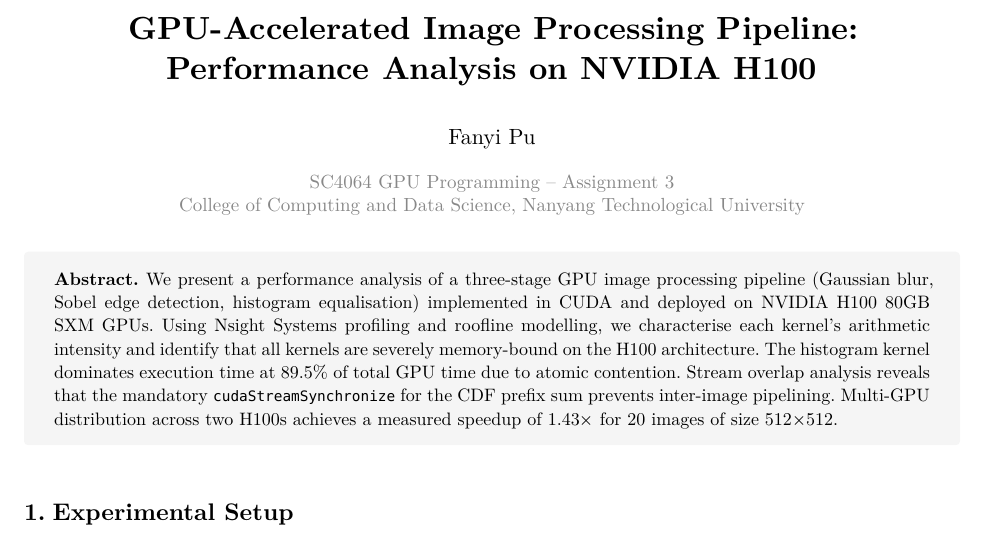
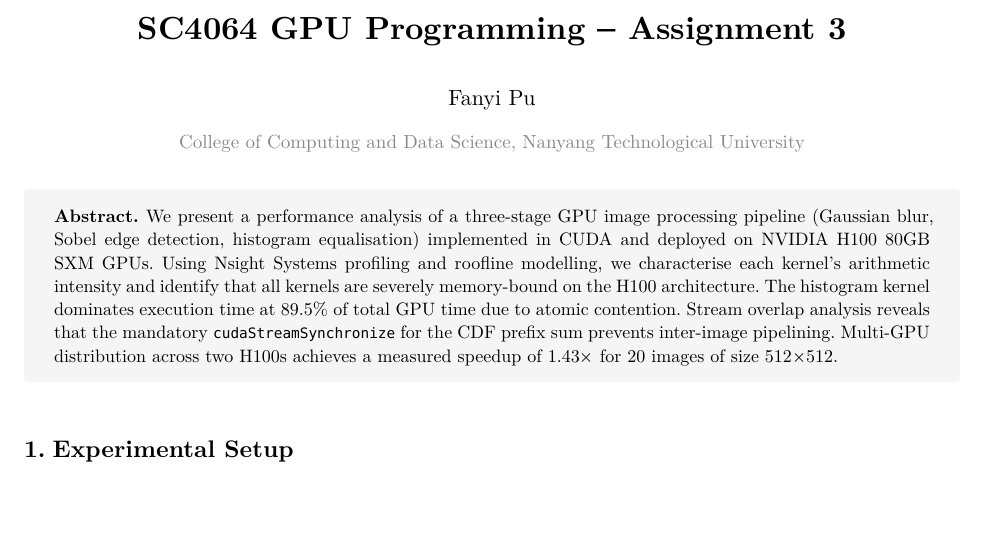
Before and after one commit to pufanyi/SC4064-Assignments, a Typst document (assignment3/report/report.typ): part of page 1 of 4, cut at the place of the change, the shorter picture padded with empty space. The pictures show the PDF file assignment3/report/report.pdf that the author committed with the source.

Commit message:
Update report title to SC4064 GPU Programming – Assignment 3
Co-Authored-By: Claude Opus 4.6 (1M context) <noreply@anthropic.com>

```diff
--- a/assignment3/report/report.typ
+++ b/assignment3/report/report.typ
@@ -30,8 +30,7 @@
 #align(center)[
   #v(0.5em)
   #text(size: 16pt, weight: "bold")[
-    GPU-Accelerated Image Processing Pipeline: \
-    Performance Analysis on NVIDIA H100
+    SC4064 GPU Programming -- Assignment 3
   ]
   #v(0.6em)
   #text(size: 11pt)[Fanyi Pu]
```
Also changed, not shown: assignment3/report/report.pdf, assignment3/report/report.typ (1 more changed lines).
